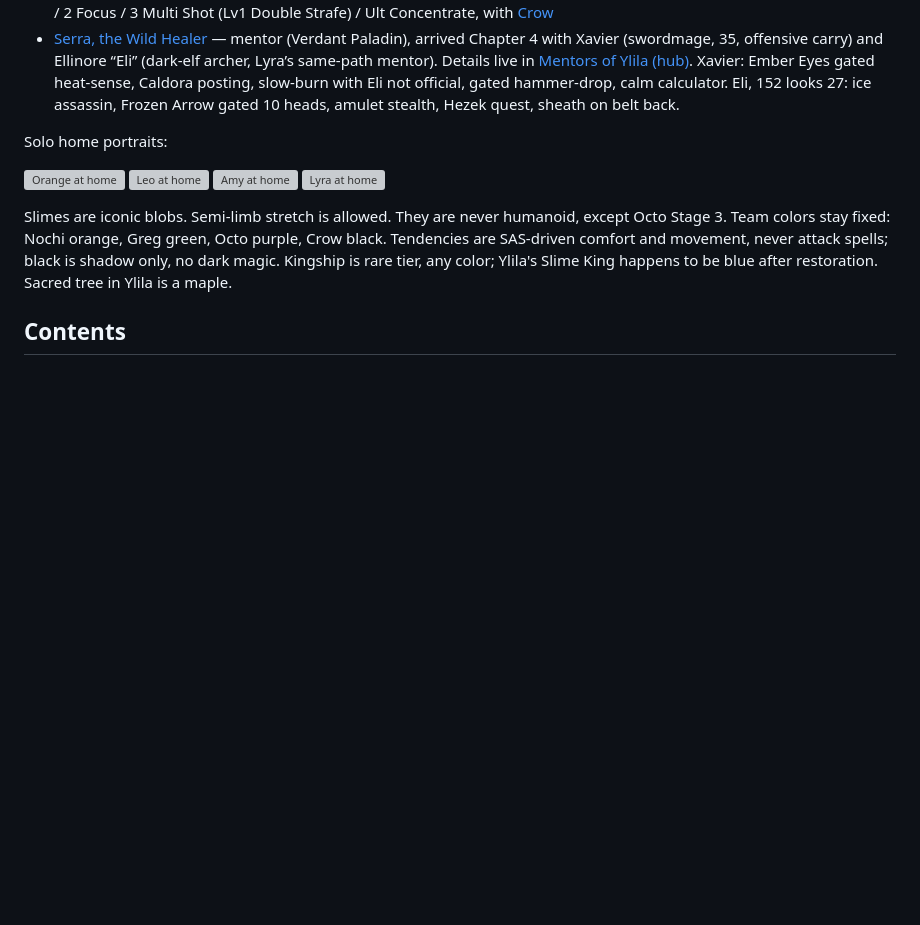
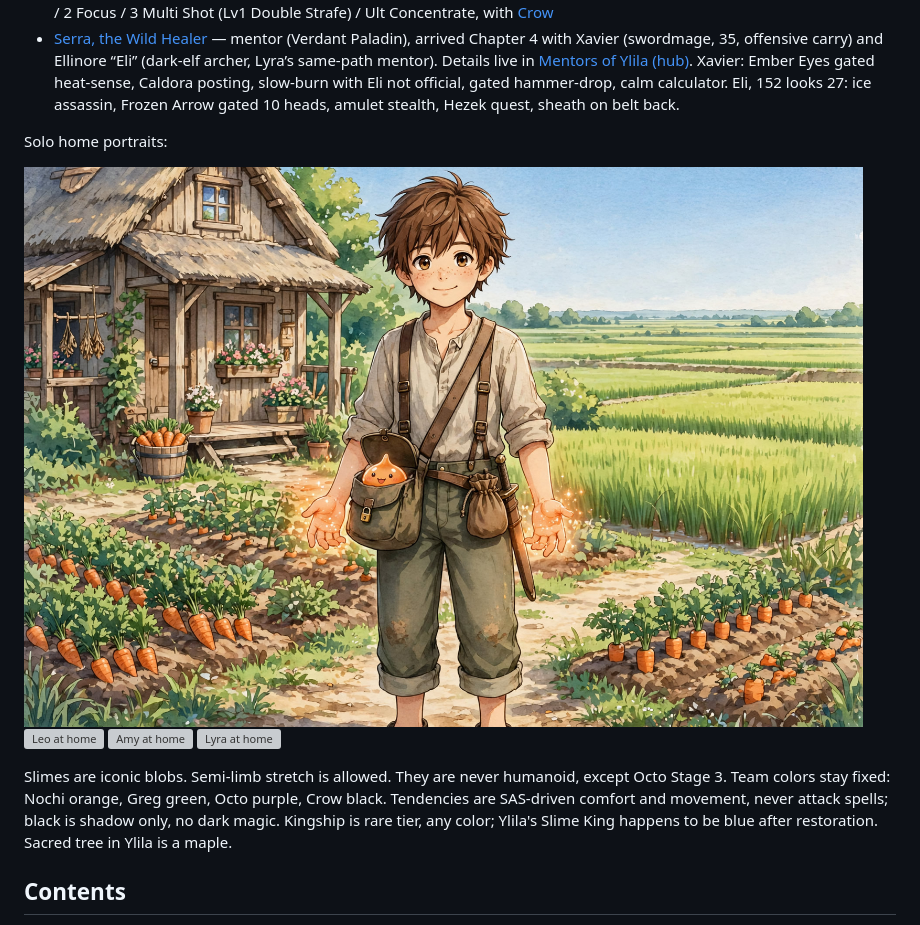
Before and after one commit to njdvcalulo-ctrl/Orange-master, a Markdown page: README.md, the part around the change. Rendered like a GitHub page; pictures changed too: docs/images/orange-age12-home-v2.jpg (added); blank space fills up the shorter version; grey boxes are pictures that could not be loaded.

Commit message:
Approve and promote Orange home v2; house rule revised

```diff
--- a/README.md
+++ b/README.md
@@ -26,7 +26,7 @@ Main story is ages 12–13. Ages 8–10 appear in flashbacks only.
 
 Solo home portraits:
 
-![Orange at home](docs/images/orange-age12-home-v1.jpg)
+![Orange at home](docs/images/orange-age12-home-v2.jpg)
 ![Leo at home](docs/images/leo-age13-home-v1.jpg)
 ![Amy at home](docs/images/amy-age12-home-v1.jpg)
 ![Lyra at home](docs/images/lyra-age12-home-v1.jpg)
```
Also changed, not shown: todo/image-corrections.md (+3 -3 lines), docs/characters/orange/orange-age12-home-v2.jpg (added), generated_images/call_01a1d969cb8e77db8df08019cb1ce6a5.jpg (added), 1 other file.
